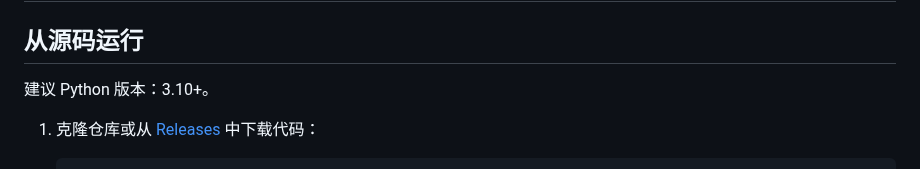
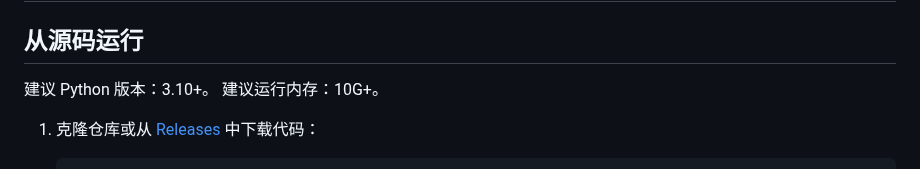
Before and after one commit to TTB-Network/python-openbmclapi, a Markdown page: README.md, the part around the change. Rendered like a GitHub page.

```diff
--- a/README.md
+++ b/README.md
@@ -41,6 +41,7 @@
 ## 从源码运行
 
 建议 Python 版本：3.10+。
+建议运行内存：10G+。
 
 1. 克隆仓库或从 [Releases](https://github.com/TTB-Network/python-openbmclapi/releases) 中下载代码：
 
```
